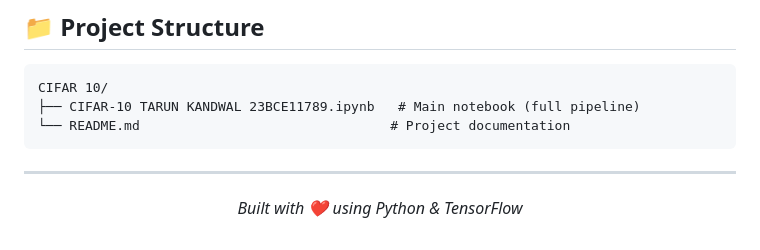
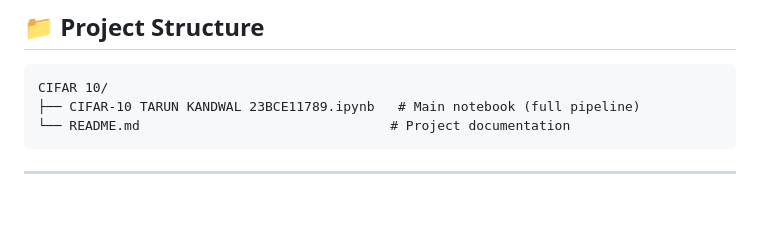
Before and after one commit to TarunKandwal10/MPOnline_AIML_Projects, a Markdown page: CIFAR 10/README.md, the part around the change. GitHub-like rendering; blank space fills up the shorter version.

Commit message:
Updation
Removed footer section from README.md.

````diff
--- a/CIFAR 10/README.md
+++ b/CIFAR 10/README.md
@@ -186,7 +186,3 @@ CIFAR 10/
 ```
 
 ---
-
-<p align="center">
-  <i>Built with ❤️ using Python & TensorFlow</i>
-</p>
````
